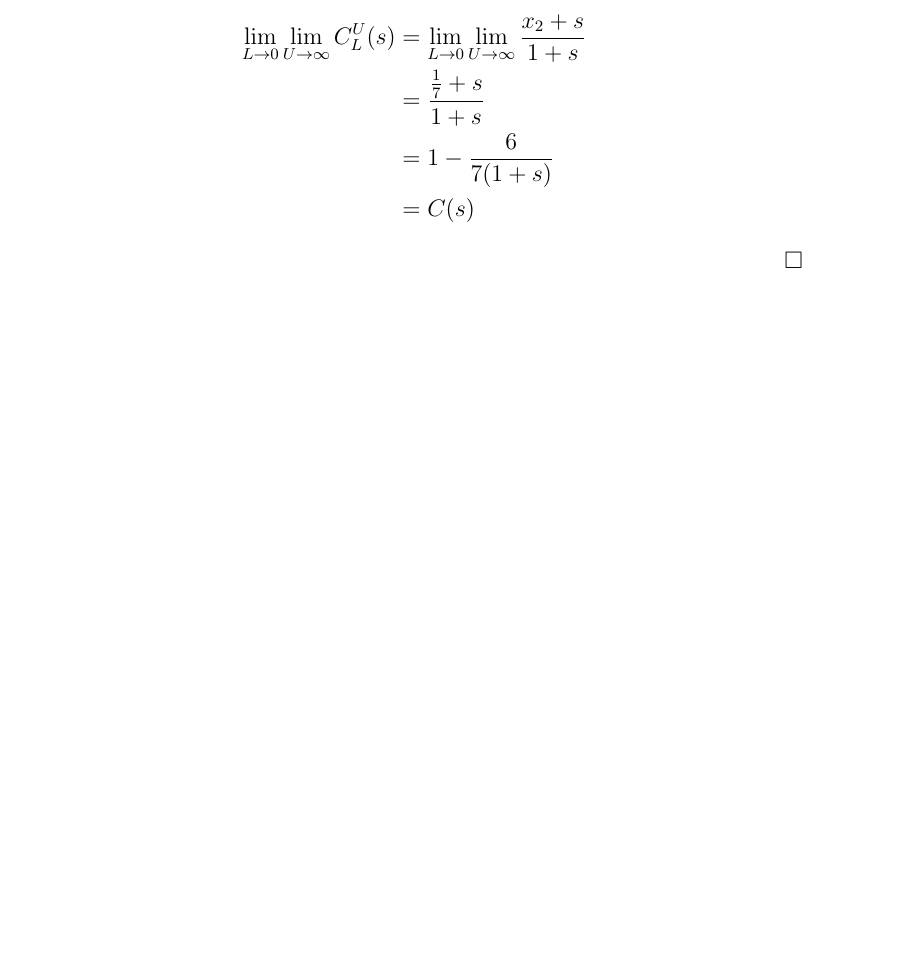
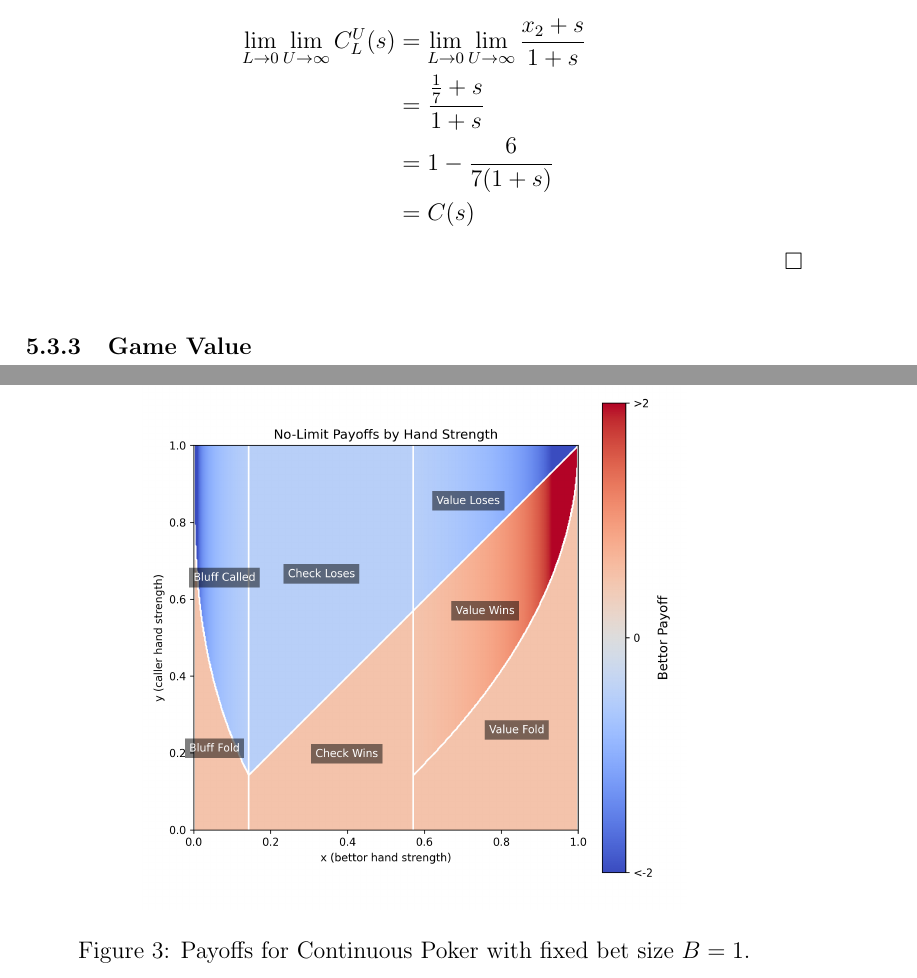
Before and after one commit to andrew-spears/poker_variant_analysis, a LaTeX document (latex/limit continuous poker/writeup.tex): part of page 16 of 16 before the commit and two parts of pages 16 and 17 of 17 after it, the two joined at a grey line, cut so that both start at the same text, the shorter picture padded with empty space. Compiled offline with pdfLaTeX.

Commit message:
moved payoff figure generation into python

```diff
--- a/latex/limit continuous poker/writeup.tex
+++ b/latex/limit continuous poker/writeup.tex
@@ -455,4 +455,13 @@ Again, we already have the limiting value of $x_2|_0^\infty$, so we can plug thi
 \end{align*}
 \end{customproof}
 
+\subsubsection{Game Value}
+
+\begin{figure}[h!]
+    \centering
+    \includegraphics[width=0.7\textwidth]{payoff_heatmap_with_regions_labeled.png}
+    \caption{Payoffs for Continuous Poker with fixed bet size $B=1$.}
+    \label{fig:payoff}
+\end{figure}
+
 \end{document}
```
Also changed, not shown: latex/limit continuous poker/payoff_fixed_bet_heatmap.png (added), latex/limit continuous poker/payoff_heatmap_with_regions_labeled.png (added), latex/limit continuous poker/writeup.pdf, notebooks/limit_continuous_poker/payoff_plot_s_1.png (deleted), latex/limit continuous poker/writeup.tex (2 more changed lines), 11 other files.
